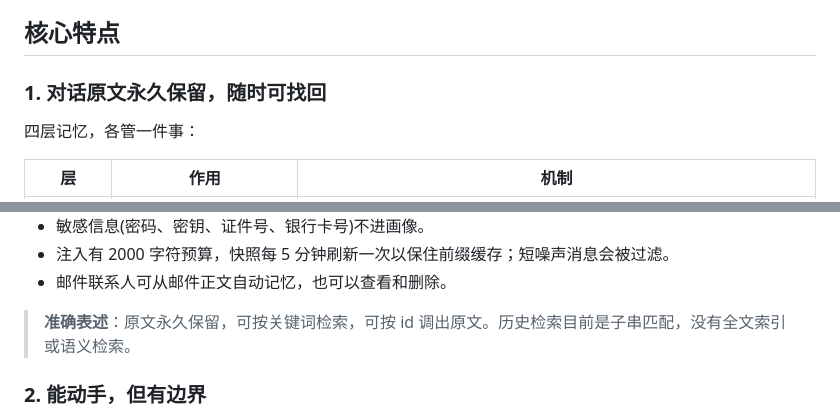
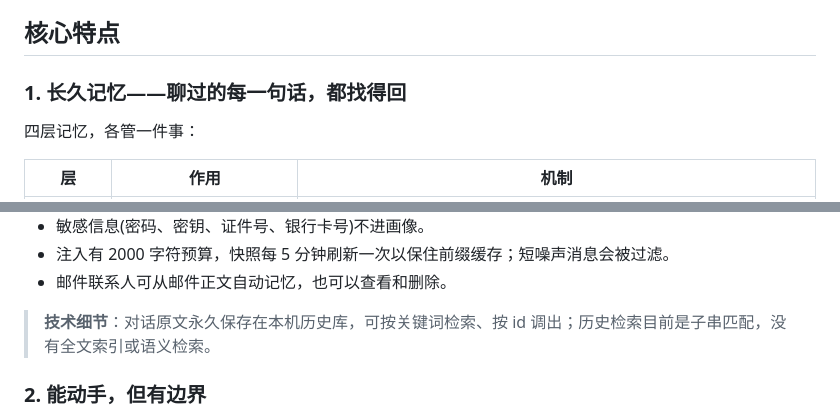
Before and after one commit to FantasyDQ/xiaojumao-yuanyuan, a Markdown page: README.md, 2 parts joined by grey strips. Drawn GitHub-style.

Commit message:
docs: 「对话原文永久保留」改为产品语言「长久记忆」

```diff
--- a/README.md
+++ b/README.md
@@ -20,7 +20,7 @@
 
 ## 核心特点
 
-### 1. 对话原文永久保留，随时可找回
+### 1. 长久记忆——聊过的每一句话，都找得回
 
 四层记忆，各管一件事：
 
@@ -43,7 +43,7 @@
 - 注入有 2000 字符预算，快照每 5 分钟刷新一次以保住前缀缓存；短噪声消息会被过滤。
 - 邮件联系人可从邮件正文自动记忆，也可以查看和删除。
 
-> **准确表述**：原文永久保留，可按关键词检索，可按 id 调出原文。历史检索目前是子串匹配，没有全文索引或语义检索。
+> **技术细节**：对话原文永久保存在本机历史库，可按关键词检索、按 id 调出；历史检索目前是子串匹配，没有全文索引或语义检索。
 
 ### 2. 能动手，但有边界
 
```
